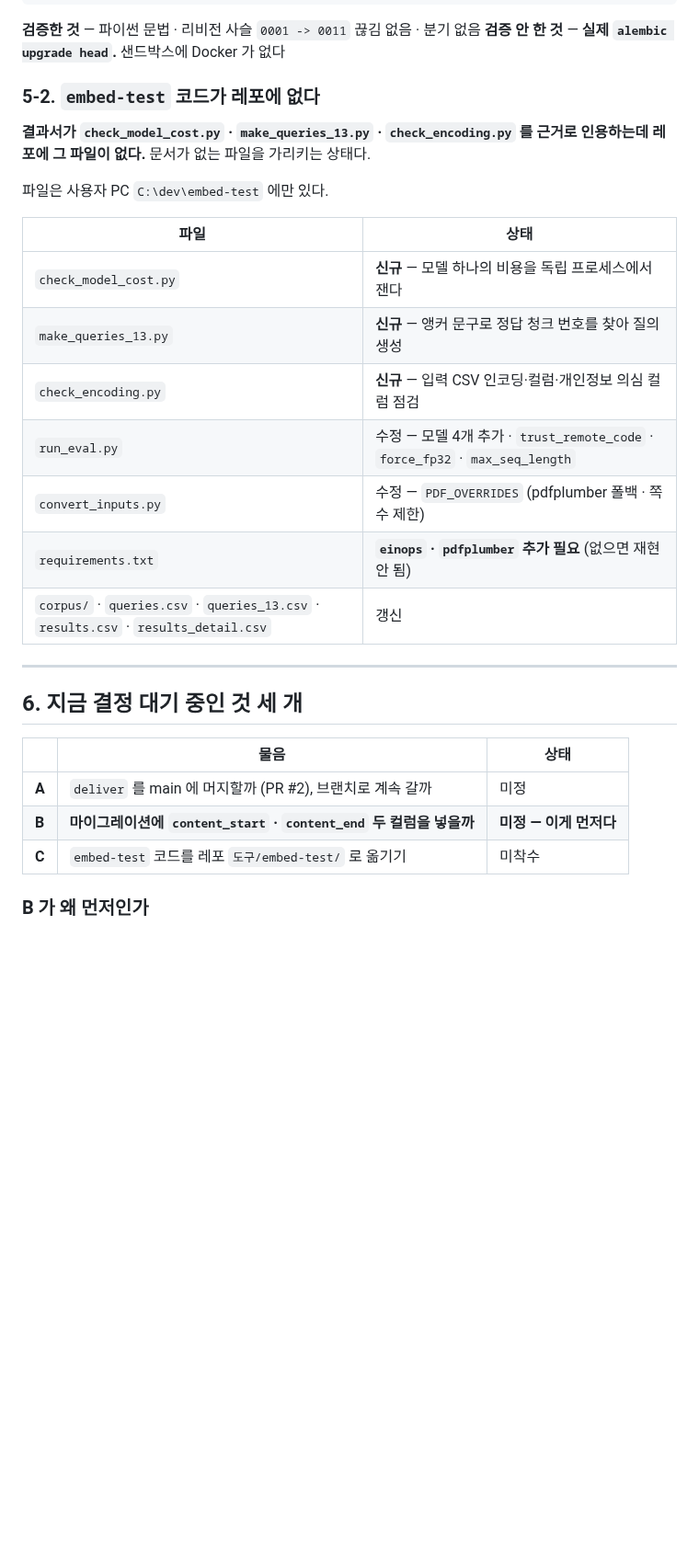
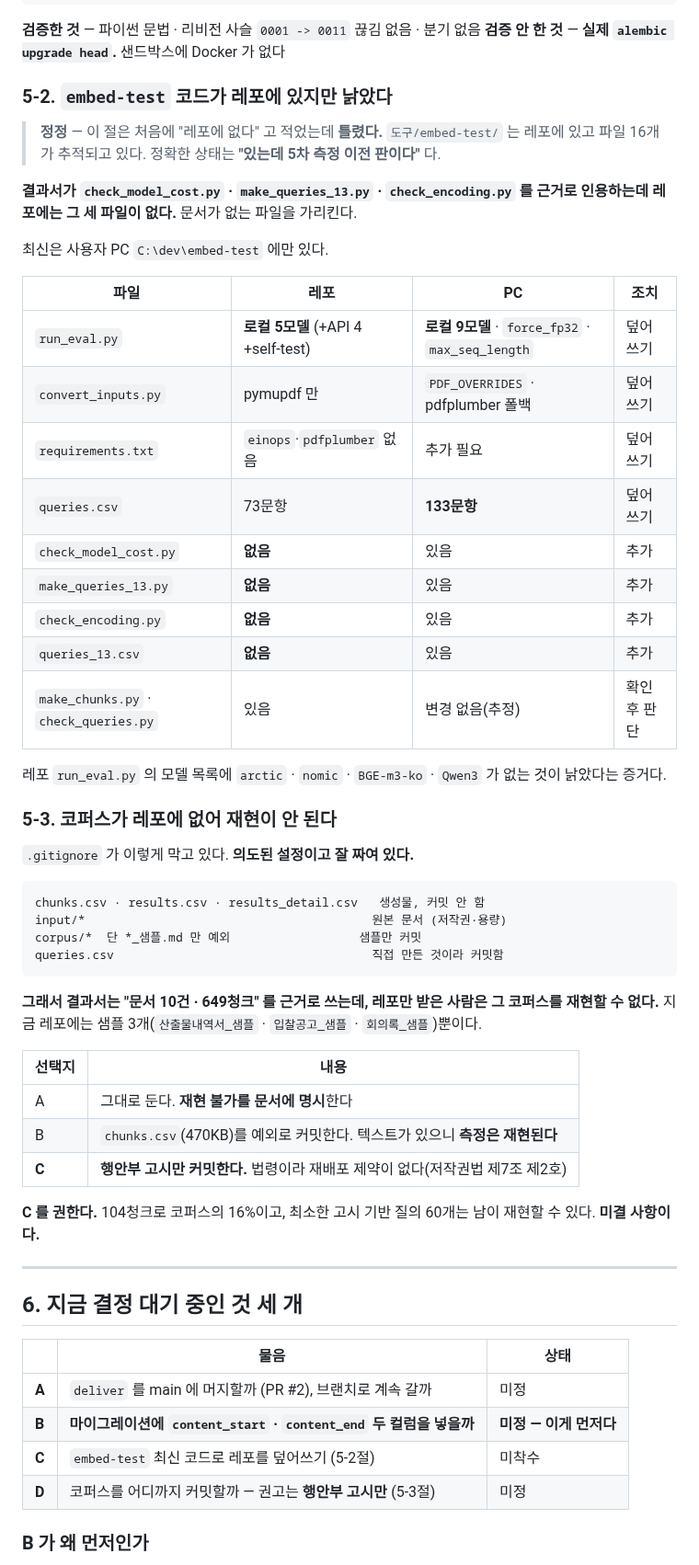
Before and after one commit to bobohyeon/deliver, a Markdown page: 관리/인수인계.md, the part around one of its changes. Shown at 92% size. Rendered like a GitHub page; blank space fills up the shorter version.

Commit message:
fix: 인수인계 5-2절 정정 — embed-test 는 레포에 있고 낡은 것이다
처음에 "레포에 없다" 고 적었는데 틀렸다. 도구/embed-test/ 는 추적 중이고
파일 16개가 있다. 정확한 상태는 "있는데 5차 측정 이전 판" 이다.
레포 run_eval.py 에 arctic·nomic·BGE-m3-ko·Qwen3 가 없는 것이 증거다.

추가
  5-2절  레포 대 PC 파일별 차이 표 (덮어쓰기 4 · 추가 4)
  5-3절  코퍼스가 .gitignore 로 제외되어 재현이 안 되는 문제
         선택지 3안 · 권고는 행안부 고시만 커밋 (법령이라 제약 없음)
  6절    결정 D 추가 (코퍼스 커밋 범위)
  12절   파일 지도에 레포/PC 구분 명시

````diff
--- a/관리/인수인계.md
+++ b/관리/인수인계.md
@@ -169,22 +169,55 @@ UNIQUE      uq_document_chunk_seq (document_id, seq)
 **검증한 것** — 파이썬 문법 · 리비전 사슬 `0001 -> 0011` 끊김 없음 · 분기 없음
 **검증 안 한 것** — **실제 `alembic upgrade head`.** 샌드박스에 Docker 가 없다
 
-### 5-2. `embed-test` 코드가 레포에 없다
+### 5-2. `embed-test` 코드가 레포에 있지만 낡았다
+
+> **정정** — 이 절은 처음에 "레포에 없다" 고 적었는데 **틀렸다.**
+> `도구/embed-test/` 는 레포에 있고 파일 16개가 추적되고 있다.
+> 정확한 상태는 **"있는데 5차 측정 이전 판이다"** 다.
 
 **결과서가 `check_model_cost.py` · `make_queries_13.py` · `check_encoding.py` 를
-근거로 인용하는데 레포에 그 파일이 없다.** 문서가 없는 파일을 가리키는 상태다.
+근거로 인용하는데 레포에는 그 세 파일이 없다.** 문서가 없는 파일을 가리킨다.
 
-파일은 사용자 PC `C:\dev\embed-test` 에만 있다.
+최신은 사용자 PC `C:\dev\embed-test` 에만 있다.
 
-| 파일 | 상태 |
+| 파일 | 레포 | PC | 조치 |
+|---|---|---|---|
+| `run_eval.py` | **로컬 5모델** (+API 4 +self-test) | **로컬 9모델** · `force_fp32` · `max_seq_length` | 덮어쓰기 |
+| `convert_inputs.py` | pymupdf 만 | `PDF_OVERRIDES` · pdfplumber 폴백 | 덮어쓰기 |
+| `requirements.txt` | `einops`·`pdfplumber` 없음 | 추가 필요 | 덮어쓰기 |
+| `queries.csv` | 73문항 | **133문항** | 덮어쓰기 |
+| `check_model_cost.py` | **없음** | 있음 | 추가 |
+| `make_queries_13.py` | **없음** | 있음 | 추가 |
+| `check_encoding.py` | **없음** | 있음 | 추가 |
+| `queries_13.csv` | **없음** | 있음 | 추가 |
+| `make_chunks.py` · `check_queries.py` | 있음 | 변경 없음(추정) | 확인 후 판단 |
+
+레포 `run_eval.py` 의 모델 목록에 `arctic` · `nomic` · `BGE-m3-ko` · `Qwen3` 가
+없는 것이 낡았다는 증거다.
+
+### 5-3. 코퍼스가 레포에 없어 재현이 안 된다
+
+`.gitignore` 가 이렇게 막고 있다. **의도된 설정이고 잘 짜여 있다.**
+
+```
+chunks.csv · results.csv · results_detail.csv   생성물, 커밋 안 함
+input/*                                        원본 문서 (저작권·용량)
+corpus/*  단 *_샘플.md 만 예외                  샘플만 커밋
+queries.csv                                    직접 만든 것이라 커밋함
+```
+
+**그래서 결과서는 "문서 10건 · 649청크" 를 근거로 쓰는데, 레포만 받은 사람은
+그 코퍼스를 재현할 수 없다.** 지금 레포에는 샘플 3개(`산출물내역서_샘플` ·
+`입찰공고_샘플` · `회의록_샘플`)뿐이다.
+
+| 선택지 | 내용 |
 |---|---|
-| `check_model_cost.py` | **신규** — 모델 하나의 비용을 독립 프로세스에서 잰다 |
-| `make_queries_13.py` | **신규** — 앵커 문구로 정답 청크 번호를 찾아 질의 생성 |
-| `check_encoding.py` | **신규** — 입력 CSV 인코딩·컬럼·개인정보 의심 컬럼 점검 |
-| `run_eval.py` | 수정 — 모델 4개 추가 · `trust_remote_code` · `force_fp32` · `max_seq_length` |
-| `convert_inputs.py` | 수정 — `PDF_OVERRIDES` (pdfplumber 폴백 · 쪽수 제한) |
-| `requirements.txt` | **`einops` · `pdfplumber` 추가 필요** (없으면 재현 안 됨) |
-| `corpus/` · `queries.csv` · `queries_13.csv` · `results.csv` · `results_detail.csv` | 갱신 |
+| A | 그대로 둔다. **재현 불가를 문서에 명시**한다 |
+| B | `chunks.csv`(470KB)를 예외로 커밋한다. 텍스트가 있으니 **측정은 재현된다** |
+| **C** | **행안부 고시만 커밋한다.** 법령이라 재배포 제약이 없다(저작권법 제7조 제2호) |
+
+**C 를 권한다.** 104청크로 코퍼스의 16%이고, 최소한 고시 기반 질의 60개는
+남이 재현할 수 있다. **미결 사항이다.**
 
 ---
 
@@ -194,7 +227,8 @@ UNIQUE      uq_document_chunk_seq (document_id, seq)
 |---|---|---|
 | **A** | `deliver` 를 main 에 머지할까 (PR #2), 브랜치로 계속 갈까 | 미정 |
 | **B** | **마이그레이션에 `content_start` · `content_end` 두 컬럼을 넣을까** | **미정 — 이게 먼저다** |
-| **C** | `embed-test` 코드를 레포 `도구/embed-test/` 로 옮기기 | 미착수 |
+| **C** | `embed-test` 최신 코드로 레포를 덮어쓰기 (5-2절) | 미착수 |
+| **D** | 코퍼스를 어디까지 커밋할까 — 권고는 **행안부 고시만** (5-3절) | 미정 |
 
 ### B 가 왜 먼저인가
 
````
Also changed, not shown: other parts of 관리/인수인계.md (+11 -2 lines).
